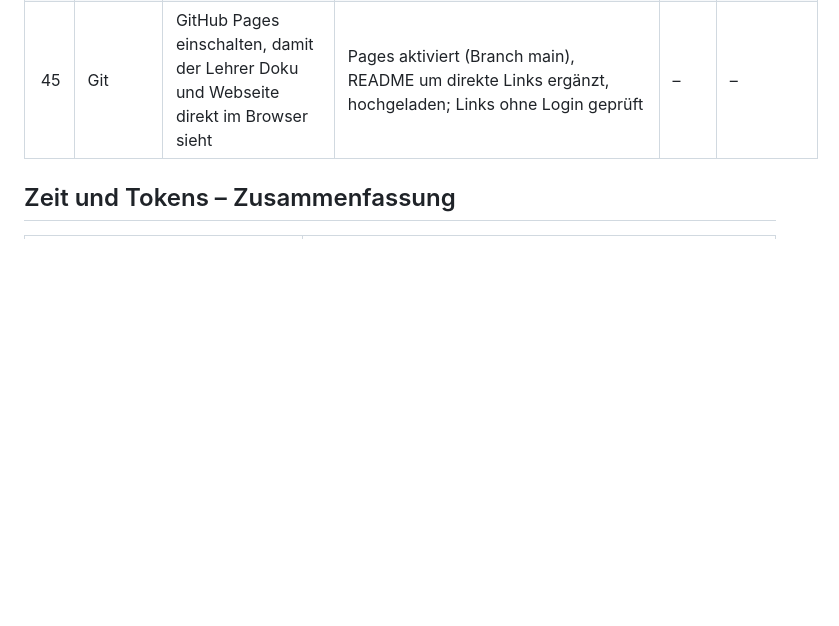
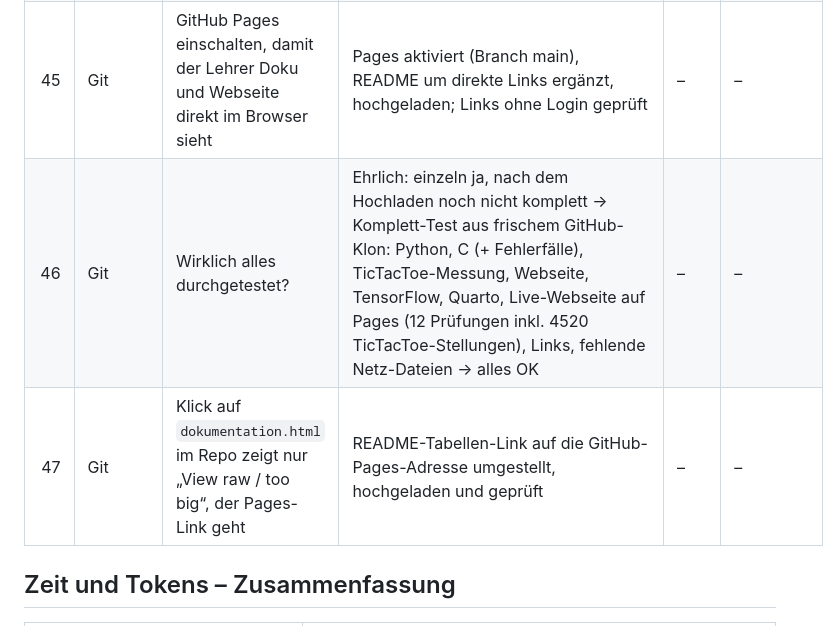
Before and after one commit to aldin-122/neuronales-netz-from-scratch, a Markdown page: PROMPTS.md, the part around the change. Drawn GitHub-style; blank space fills up the shorter version.

```diff
--- a/PROMPTS.md
+++ b/PROMPTS.md
@@ -50,6 +50,8 @@ Zeit und Tokens wurden aus dem lokalen Gesprächsverlauf von Claude Code berechn
 | 43 | Quarto | Befehl zum Starten der Website | `cd …/Neuronales_Netzwerk && python3 gui_7seg.py` | – | – |
 | 44 | Git | Abgabe an den Lehrer über ein Git-Repo mit Link; KI darf alles übernehmen, Passwörter gibt der Nutzer selbst ein | Rückfragen: GitHub, öffentlich, Angabe-PDF mit; Projekt auf private Daten geprüft (ein temporärer Pfad im Log entfernt); `.gitignore` (ohne .venv-tf, Kompilate, Zwischendateien) + `README.md` als Startseite; Git-Repo angelegt und hochgeladen | – | – |
 | 45 | Git | GitHub Pages einschalten, damit der Lehrer Doku und Webseite direkt im Browser sieht | Pages aktiviert (Branch main), README um direkte Links ergänzt, hochgeladen; Links ohne Login geprüft | – | – |
+| 46 | Git | Wirklich alles durchgetestet? | Ehrlich: einzeln ja, nach dem Hochladen noch nicht komplett → Komplett-Test aus frischem GitHub-Klon: Python, C (+ Fehlerfälle), TicTacToe-Messung, Webseite, TensorFlow, Quarto, Live-Webseite auf Pages (12 Prüfungen inkl. 4520 TicTacToe-Stellungen), Links, fehlende Netz-Dateien → alles OK | – | – |
+| 47 | Git | Klick auf `dokumentation.html` im Repo zeigt nur „View raw / too big“, der Pages-Link geht | README-Tabellen-Link auf die GitHub-Pages-Adresse umgestellt, hochgeladen und geprüft | – | – |
 
 ## Zeit und Tokens – Zusammenfassung
 
```
Also changed, not shown: README.md (+1 -1 lines).
